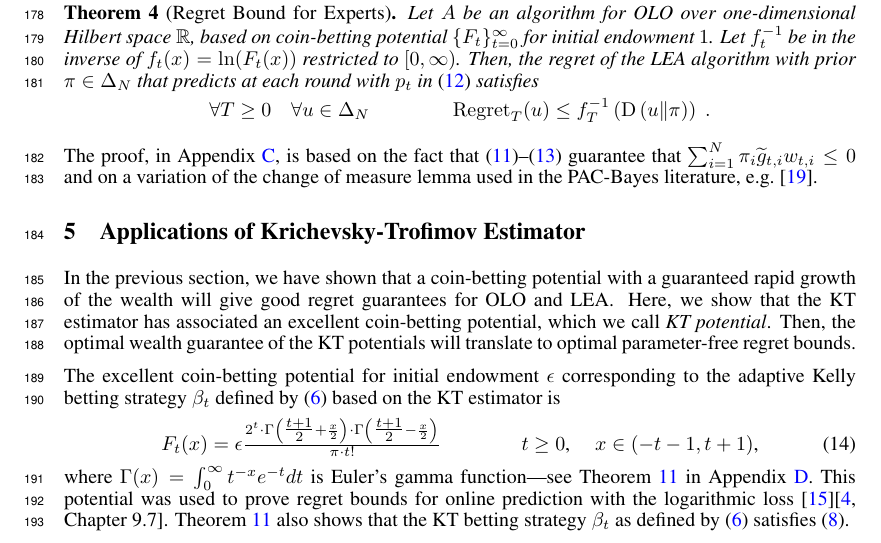
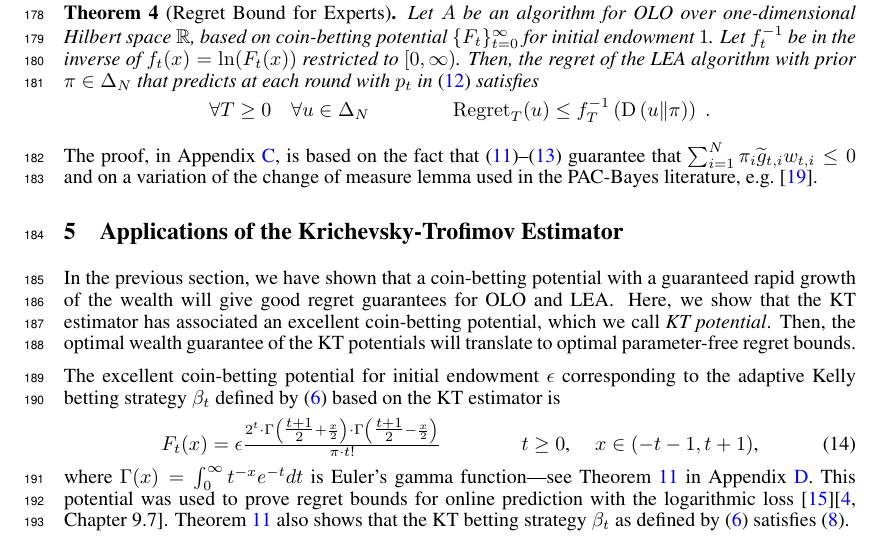
Before and after one commit to DavidPal/coin-betting-and-online-learning, a LaTeX paper (NIPS-2016-submission/main.tex, which reads NIPS-2016-submission/kt-estimator.tex): part of page 6 of 18, cut so that both start at the same text. Compiled offline with pdfLaTeX.

Commit message:
minor changes

```diff
--- a/NIPS-2016-submission/kt-estimator.tex
+++ b/NIPS-2016-submission/kt-estimator.tex
@@ -1,4 +1,4 @@
-\section{Applications of Krichevsky-Trofimov Estimator}
+\section{Applications of the Krichevsky-Trofimov Estimator}
 \label{section:kt-estimator}
 
 In the previous section, we have shown that a coin-betting potential with a
```
